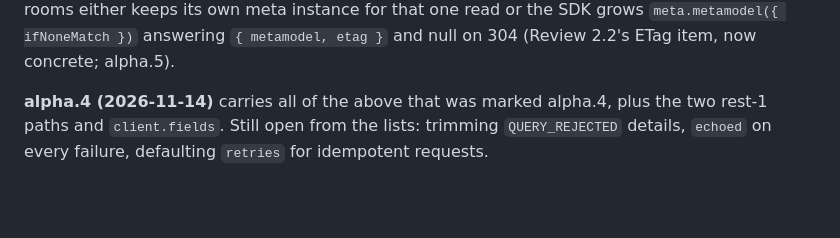
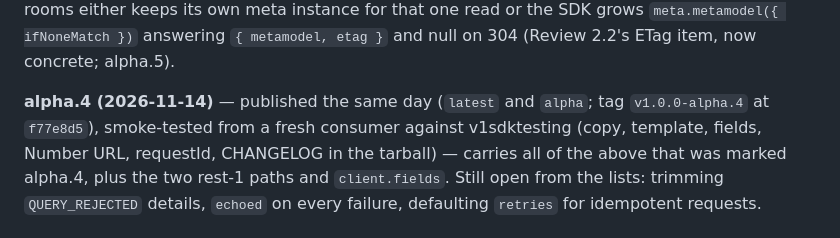
Before and after one commit to versionone/VersionOne.SDK.JavaScript, a Markdown page: plans/005-ergonomics-and-hardening.md, the part around the change. Rendered like a GitHub page; blank space fills up the shorter version.

Commit message:
Plan 005: 1.0.0-alpha.4 published
Co-Authored-By: Claude Fable 5.1 <noreply@anthropic.com>
Claude-Session: https://claude.ai/code/session_016NSWj6mJotpoJ4FontE4Kg

```diff
--- a/plans/005-ergonomics-and-hardening.md
+++ b/plans/005-ergonomics-and-hardening.md
@@ -398,7 +398,10 @@ instance for that one read or the SDK grows `meta.metamodel({
 ifNoneMatch })` answering `{ metamodel, etag }` and null on 304 (Review
 2.2's ETag item, now concrete; alpha.5).
 
-**alpha.4 (2026-11-14)** carries all of the above that was marked
+**alpha.4 (2026-11-14)** — published the same day (`latest` and
+`alpha`; tag `v1.0.0-alpha.4` at `f77e8d5`), smoke-tested from a fresh
+consumer against v1sdktesting (copy, template, fields, Number URL,
+requestId, CHANGELOG in the tarball) — carries all of the above that was marked
 alpha.4, plus the two rest-1 paths and `client.fields`. Still open from
 the lists: trimming `QUERY_REJECTED` details, `echoed` on every failure,
 defaulting `retries` for idempotent requests.
```
